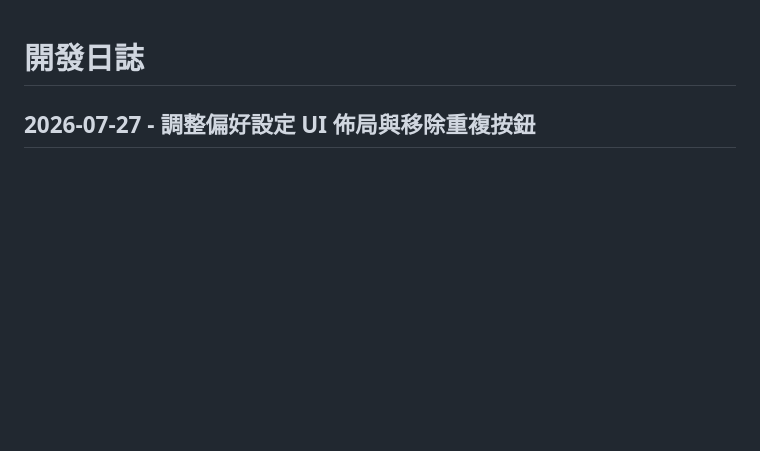
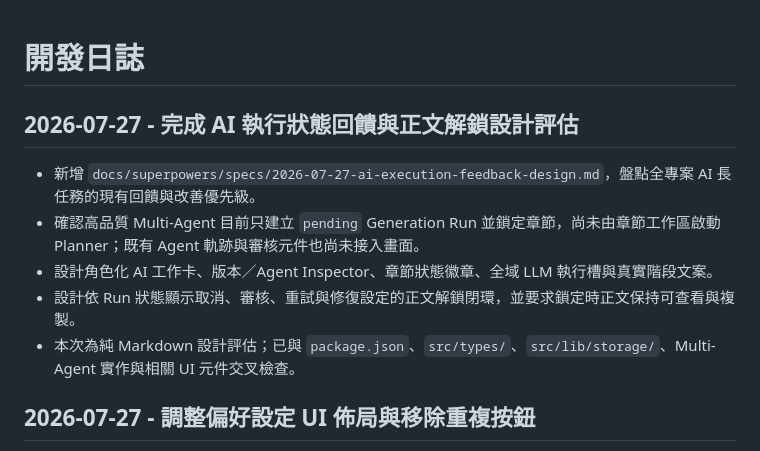
Before and after one commit to newesp/novel-generator, a Markdown page: docs/CHANGELOG.md, the part around the change. Rendered like a GitHub page; blank space fills up the shorter version.

Commit message:
docs: design AI execution feedback and unlock flow

```diff
--- a/docs/CHANGELOG.md
+++ b/docs/CHANGELOG.md
@@ -1,4 +1,12 @@
 # 開發日誌
+
+## 2026-07-27 - 完成 AI 執行狀態回饋與正文解鎖設計評估
+
+- 新增 `docs/superpowers/specs/2026-07-27-ai-execution-feedback-design.md`，盤點全專案 AI 長任務的現有回饋與改善優先級。
+- 確認高品質 Multi-Agent 目前只建立 `pending` Generation Run 並鎖定章節，尚未由章節工作區啟動 Planner；既有 Agent 軌跡與審核元件也尚未接入畫面。
+- 設計角色化 AI 工作卡、版本／Agent Inspector、章節狀態徽章、全域 LLM 執行槽與真實階段文案。
+- 設計依 Run 狀態顯示取消、審核、重試與修復設定的正文解鎖閉環，並要求鎖定時正文保持可查看與複製。
+- 本次為純 Markdown 設計評估；已與 `package.json`、`src/types/`、`src/lib/storage/`、Multi-Agent 實作與相關 UI 元件交叉檢查。
 
 ## 2026-07-27 - 調整偏好設定 UI 佈局與移除重複按鈕
 
```
Also changed, not shown: 1 other file.
